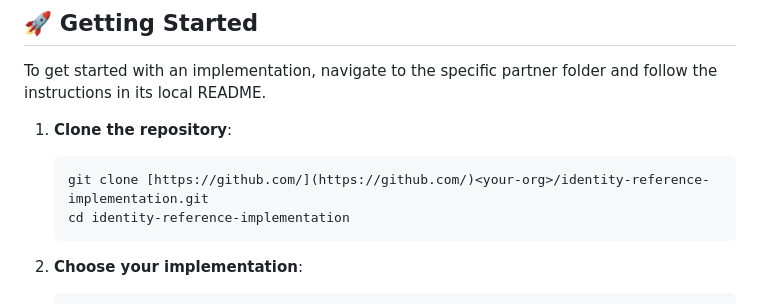
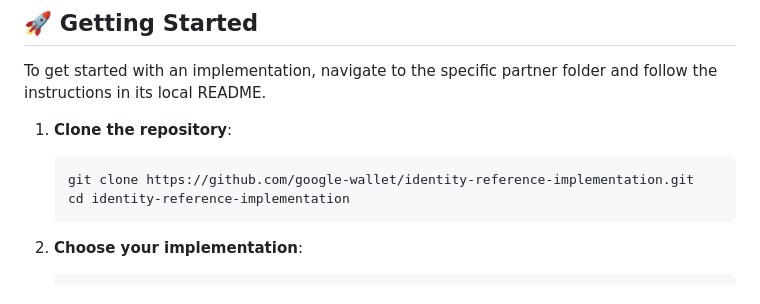
Before and after one commit to google-wallet/identity-reference-implementation, a Markdown page: README.md, the part around the change. GitHub-like rendering.

````diff
--- a/README.md
+++ b/README.md
@@ -43,7 +43,7 @@ To get started with an implementation, navigate to the specific partner folder a
 
 1.  **Clone the repository**:
     ```bash
-    git clone [https://github.com/](https://github.com/)<your-org>/identity-reference-implementation.git
+    git clone https://github.com/google-wallet/identity-reference-implementation.git
     cd identity-reference-implementation
     ```
 
````
